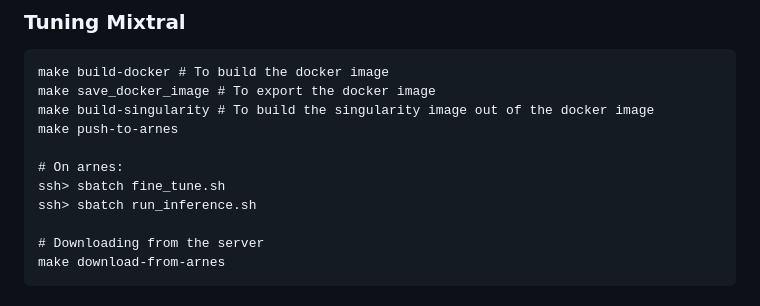
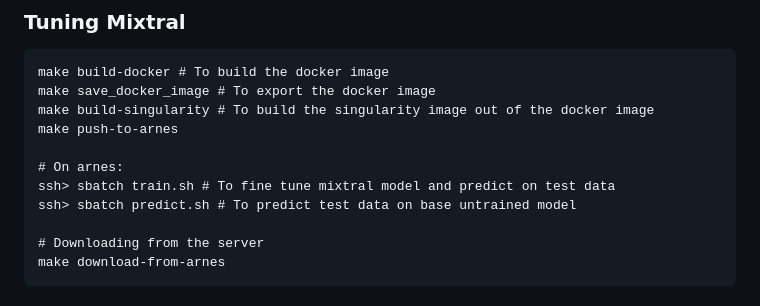
Before and after one commit to UL-FRI-NLP-2023-2024/ul-fri-nlp-course-project-gemini-q, a Markdown page: README.md, the part around the change. Drawn GitHub-style.

```diff
--- a/README.md
+++ b/README.md
@@ -32,8 +32,8 @@ make build-singularity # To build the singularity image out of the docker image
 make push-to-arnes
 
 # On arnes:
-ssh> sbatch fine_tune.sh
-ssh> sbatch run_inference.sh
+ssh> sbatch train.sh # To fine tune mixtral model and predict on test data
+ssh> sbatch predict.sh # To predict test data on base untrained model
 
 # Downloading from the server
 make download-from-arnes
```
